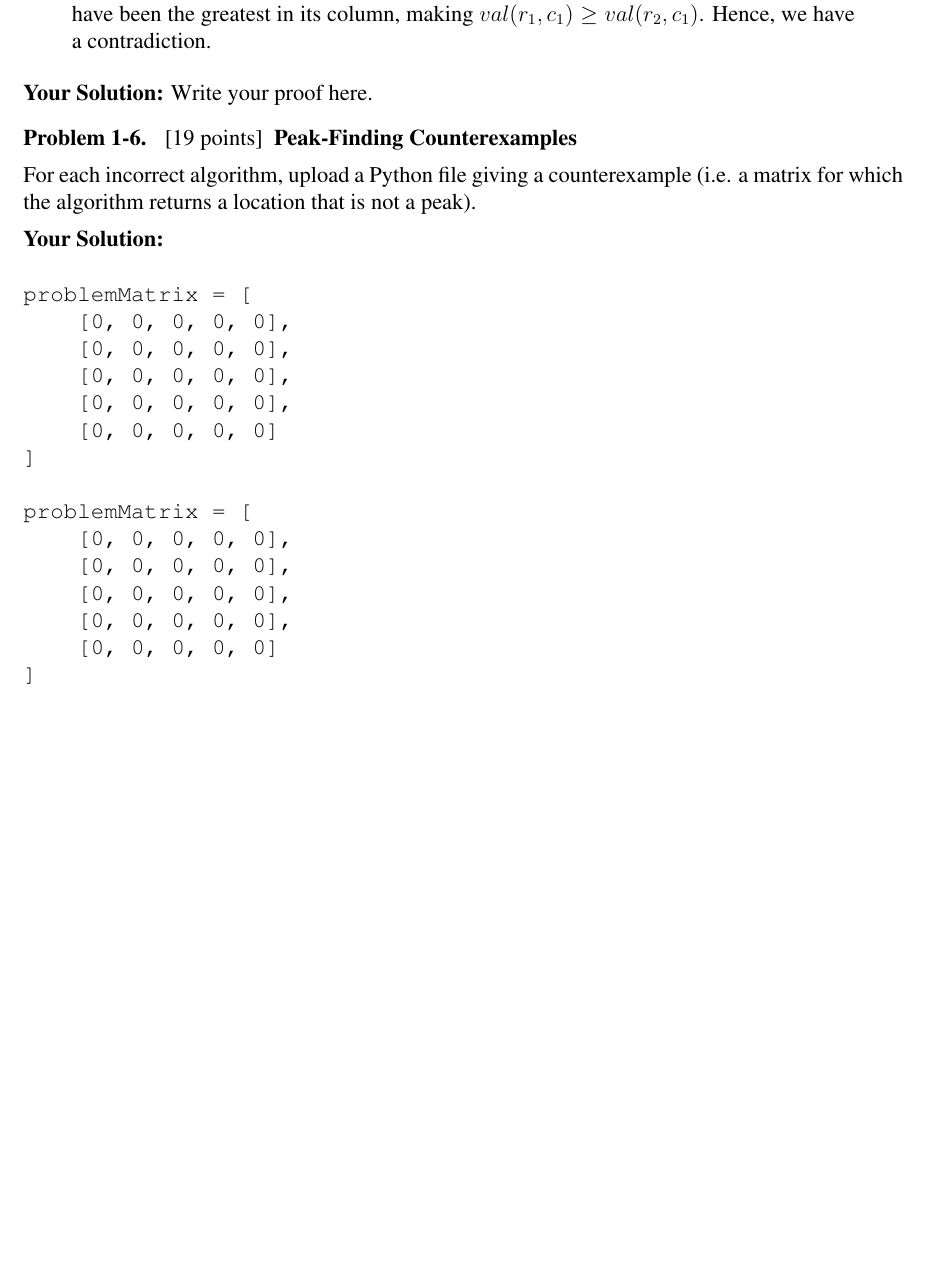
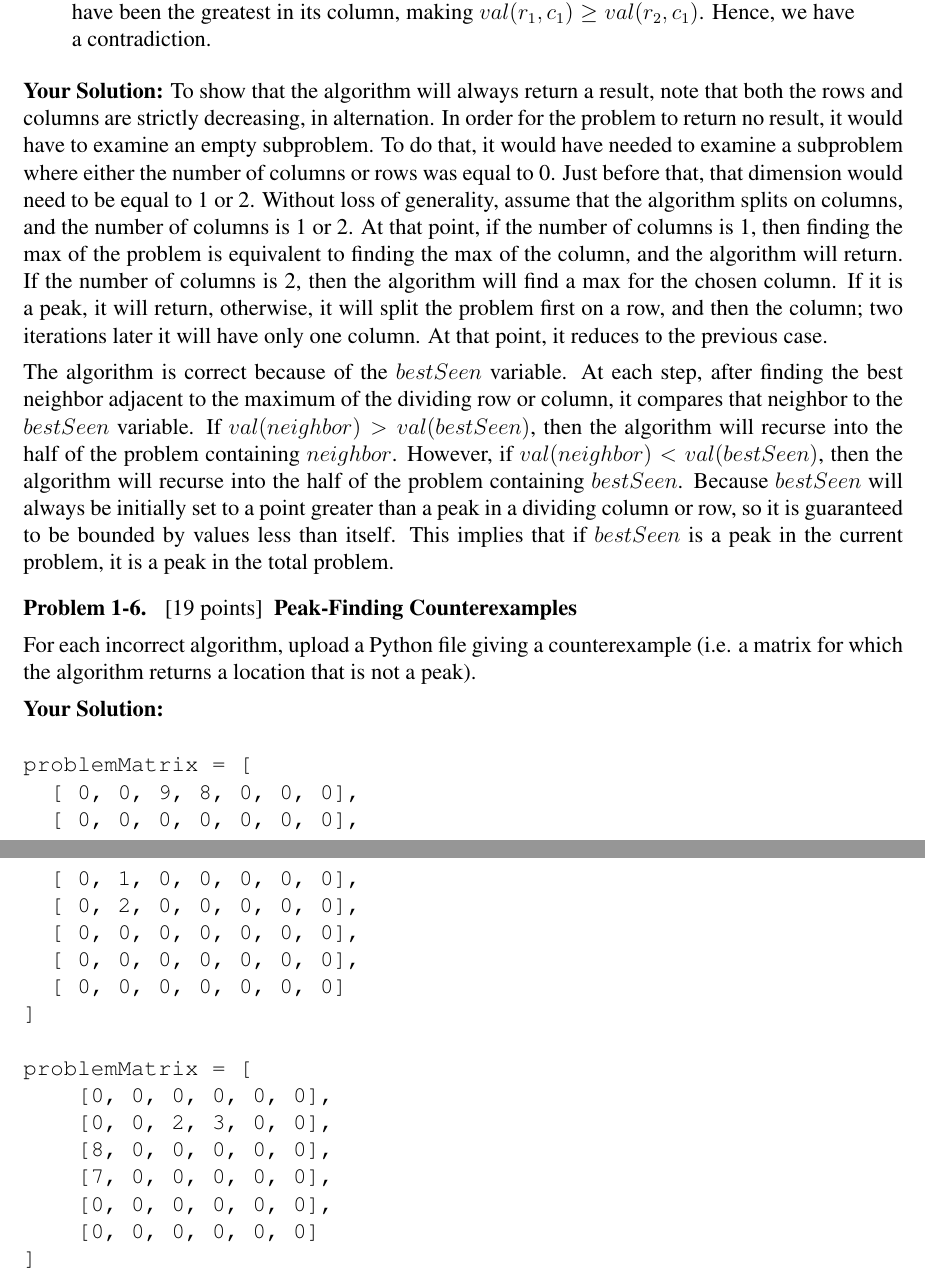
Before and after one commit to shterrett/mit-intro-algorithms, a LaTeX document (ps_1/ps1_sol.tex): part of page 6 of 6 before the commit and two parts of pages 6 and 7 of 7 after it, the two joined at a grey line, cut so that both start at the same text, the shorter picture padded with empty space. Compiled offline with pdfLaTeX.

Commit message:
Revised PS 1 solutions

```diff
--- a/ps_1/ps1_sol.tex
+++ b/ps_1/ps1_sol.tex
@@ -443,7 +443,28 @@ Hence, we have a contradiction.
 
 \ifsolution \solution{}
 %%% PROBLEM 5 SOLUTION START %%%
-Write your proof here.
+To show that the algorithm will always return a result, note that both the rows and columns
+are strictly decreasing, in alternation. In order for the problem to return
+no result, it would have to examine an empty subproblem. To do that, it
+would have needed to examine a subproblem where either the number of columns or rows
+was equal to 0. Just before that, that dimension would need to be equal to 1 or 2.
+Without loss of generality, assume that the algorithm splits on columns, and
+the number of columns is 1 or 2. At that point, if the number of columns is 1,
+then finding the max of the problem is equivalent to finding the max of the column,
+and the algorithm will return. If the number of columns is 2, then the algorithm
+will find a max for the chosen column. If it is a peak, it will return, otherwise,
+it will split the problem first on a row, and then the column; two iterations later
+it will have only one column. At that point, it reduces to the previous case.
+
+The algorithm is correct because of the $bestSeen$ variable. At each step, after
+finding the best neighbor adjacent to the maximum of the dividing row or column,
+it compares that neighbor to the $bestSeen$ variable. If $val(neighbor) > val(bestSeen)$,
+then the algorithm will recurse into the half of the problem containing $neighbor$.
+However, if $val(neighbor) < val(bestSeen)$, then the algorithm will recurse into the
+half of the problem containing $bestSeen$. Because $bestSeen$ will always be initially
+set to a point greater than a peak in a dividing column or row, so it is guaranteed
+to be bounded by values less than itself. This implies that if $bestSeen$ is a peak
+in the current problem, it is a peak in the total problem.
 %%% PROBLEM 5 SOLUTION END %%%
 \fi
 
@@ -458,19 +479,22 @@ that is not a peak).
 %%% PROBLEM 6 SOLUTION START %%%
 \begin{verbatim}
 problemMatrix = [
-    [0, 0, 0, 0, 0],
-    [0, 0, 0, 0, 0],
-    [0, 0, 0, 0, 0],
-    [0, 0, 0, 0, 0],
-    [0, 0, 0, 0, 0]
+  [ 0, 0, 9, 8, 0, 0, 0],
+  [ 0, 0, 0, 0, 0, 0, 0],
+  [ 0, 1, 0, 0, 0, 0, 0],
+  [ 0, 2, 0, 0, 0, 0, 0],
+  [ 0, 0, 0, 0, 0, 0, 0],
+  [ 0, 0, 0, 0, 0, 0, 0],
+  [ 0, 0, 0, 0, 0, 0, 0]
 ]
 
 problemMatrix = [
-    [0, 0, 0, 0, 0],
-    [0, 0, 0, 0, 0],
-    [0, 0, 0, 0, 0],
-    [0, 0, 0, 0, 0],
-    [0, 0, 0, 0, 0]
+    [0, 0, 0, 0, 0, 0],
+    [0, 0, 2, 3, 0, 0],
+    [8, 0, 0, 0, 0, 0],
+    [7, 0, 0, 0, 0, 0],
+    [0, 0, 0, 0, 0, 0],
+    [0, 0, 0, 0, 0, 0]
 ]
 \end{verbatim}
 %%% PROBLEM 6 SOLUTION END %%%
```
Also changed, not shown: ps_1/ps1_sol.tex (10 more changed lines), 2 other files.
